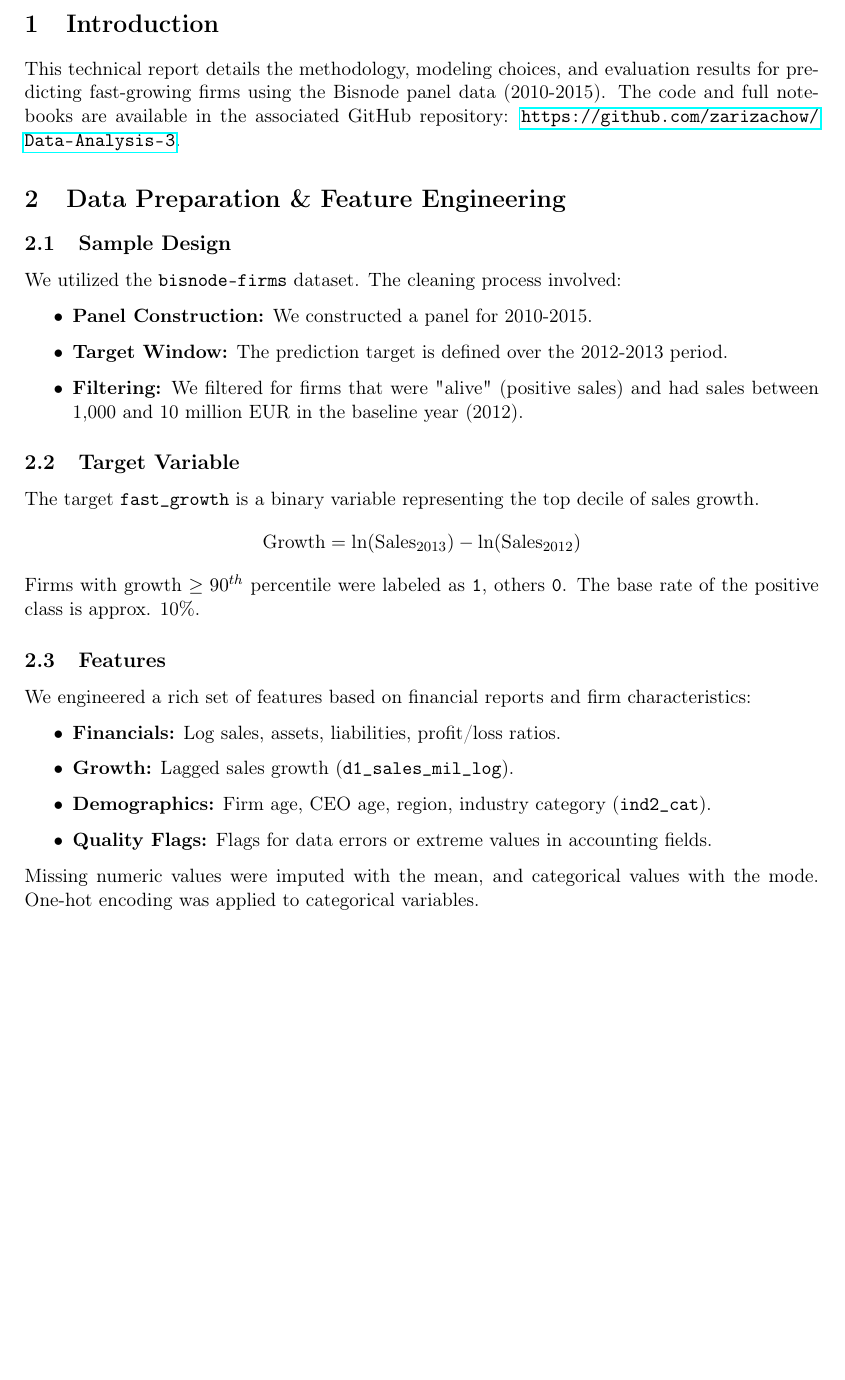
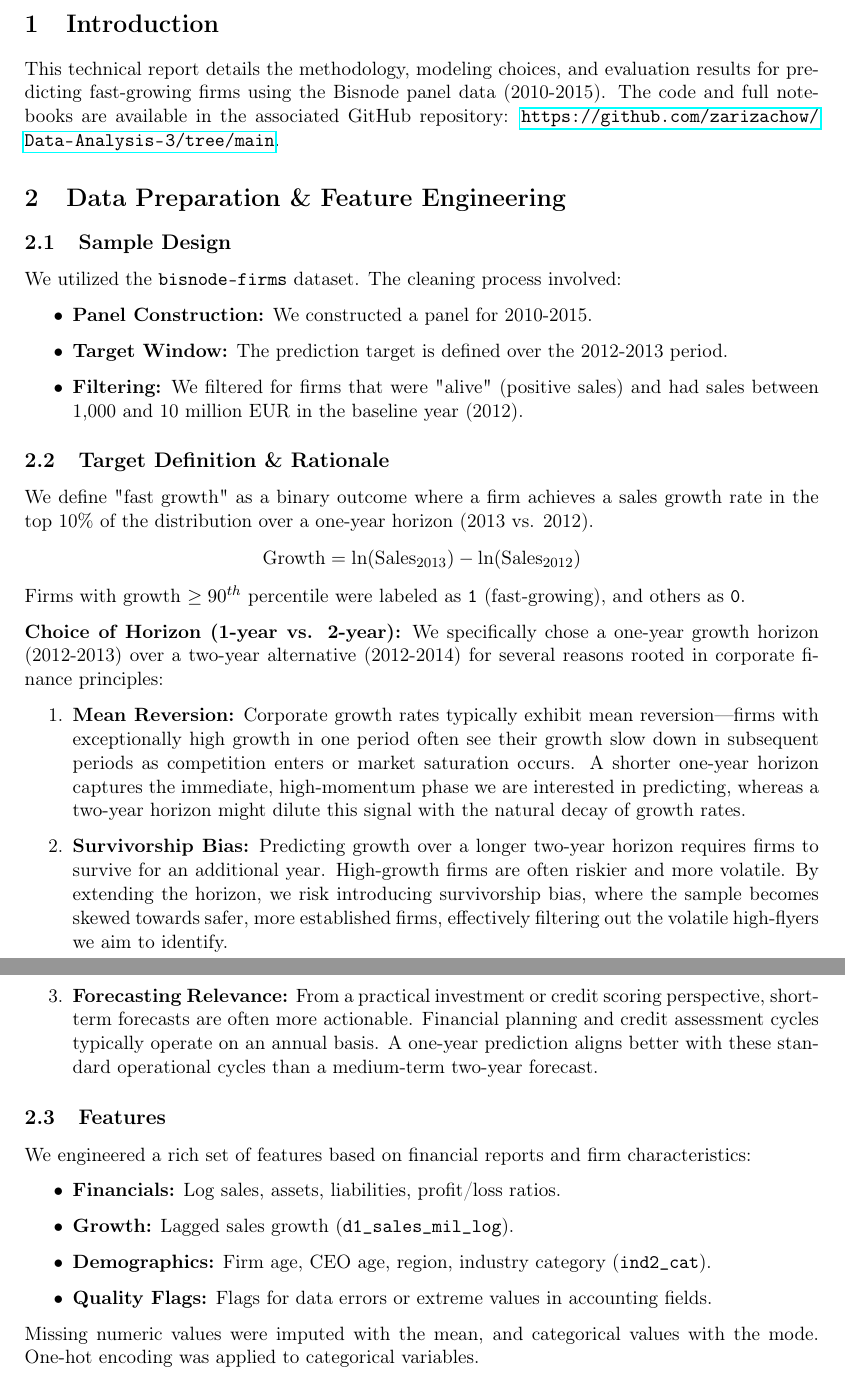
Before and after one commit to zarizachow/Data-Analysis-3, a LaTeX document (technical_report.tex): part of page 1 of 4 before the commit and two parts of pages 1 and 2 of 4 after it, the two joined at a grey line, cut so that both start at the same text, the shorter picture padded with empty space. Compiled offline with pdfLaTeX.

Commit message:
Add more explanatory paragraphs

```diff
--- a/technical_report.tex
+++ b/technical_report.tex
@@ -48,7 +47,7 @@
 \maketitle
 
 \section{Introduction}
-This technical report details the methodology, modeling choices, and evaluation results for predicting fast-growing firms using the Bisnode panel data (2010-2015). The code and full notebooks are available in the associated GitHub repository: \url{https://github.com/zarizachow/Data-Analysis-3}.
+This technical report details the methodology, modeling choices, and evaluation results for predicting fast-growing firms using the Bisnode panel data (2010-2015). The code and full notebooks are available in the associated GitHub repository: \url{https://github.com/zarizachow/Data-Analysis-3/tree/main}.
 
 \section{Data Preparation \& Feature Engineering}
 
@@ -60,10 +59,21 @@ We utilized the \texttt{bisnode-firms} dataset. The cleaning process involved:
     \item \textbf{Filtering:} We filtered for firms that were "alive" (positive sales) and had sales between 1,000 and 10 million EUR in the baseline year (2012).
 \end{itemize}
 
-\subsection{Target Variable}
-The target \texttt{fast\_growth} is a binary variable representing the top decile of sales growth.
+\subsection{Target Definition \& Rationale}
+We define "fast growth" as a binary outcome where a firm achieves a sales growth rate in the top 10\% of the distribution over a one-year horizon (2013 vs. 2012).
 \[ \text{Growth} = \ln(\text{Sales}_{2013}) - \ln(\text{Sales}_{2012}) \]
-Firms with growth $\ge 90^{th}$ percentile were labeled as \texttt{1}, others \texttt{0}. The base rate of the positive class is approx. 10\%.
+Firms with growth $\ge 90^{th}$ percentile were labeled as \texttt{1} (fast-growing), and others as \texttt{0}.
+
+\textbf{Choice of Horizon (1-year vs. 2-year):}
+We specifically chose a one-year growth horizon (2012-2013) over a two-year alternative (2012-2014) for several reasons rooted in corporate finance principles:
+
+\begin{enumerate}
+    \item \textbf{Mean Reversion:} Corporate growth rates typically exhibit mean reversion—firms with exceptionally high growth in one period often see their growth slow down in subsequent periods as competition enters or market saturation occurs. A shorter one-year horizon captures the immediate, high-momentum phase we are interested in predicting, whereas a two-year horizon might dilute this signal with the natural decay of growth rates.
+
+    \item \textbf{Survivorship Bias:} Predicting growth over a longer two-year horizon requires firms to survive for an additional year. High-growth firms are often riskier and more volatile. By extending the horizon, we risk introducing survivorship bias, where the sample becomes skewed towards safer, more established firms, effectively filtering out the volatile high-flyers we aim to identify.
+
+    \item \textbf{Forecasting Relevance:} From a practical investment or credit scoring perspective, short-term forecasts are often more actionable. Financial planning and credit assessment cycles typically operate on an annual basis. A one-year prediction aligns better with these standard operational cycles than a medium-term two-year forecast.
+\end{enumerate}
 
 \subsection{Features}
 We engineered a rich set of features based on financial reports and firm characteristics:
```
Also changed, not shown: summary_report.tex (+2 -3 lines), summary_report.pdf, technical_report.pdf, technical_report.tex (1 more changed lines).
